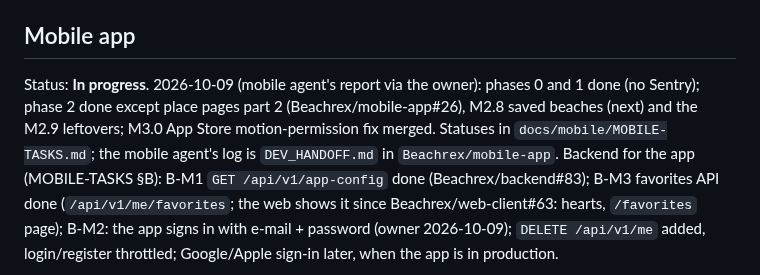
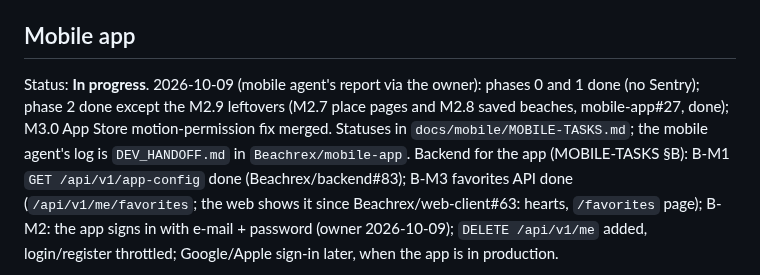
Before and after one commit to Beachrex/backend, a Markdown page: docs/HANDOFF.md, the part around the change. Drawn GitHub-style.

```diff
--- a/docs/HANDOFF.md
+++ b/docs/HANDOFF.md
@@ -324,7 +324,7 @@ ADR "AI chat and itinerary: plan to make them sellable" in `docs/ai/implementati
 
 ## Mobile app
 
-Status: **In progress**. 2026-10-09 (mobile agent's report via the owner): phases 0 and 1 done (no Sentry); phase 2 done except place pages part 2 (Beachrex/mobile-app#26), M2.8 saved beaches (next) and the M2.9 leftovers; M3.0 App Store motion-permission fix merged. Statuses in `docs/mobile/MOBILE-TASKS.md`; the mobile agent's log is `DEV_HANDOFF.md` in `Beachrex/mobile-app`.
+Status: **In progress**. 2026-10-09 (mobile agent's report via the owner): phases 0 and 1 done (no Sentry); phase 2 done except the M2.9 leftovers (M2.7 place pages and M2.8 saved beaches, mobile-app#27, done); M3.0 App Store motion-permission fix merged. Statuses in `docs/mobile/MOBILE-TASKS.md`; the mobile agent's log is `DEV_HANDOFF.md` in `Beachrex/mobile-app`.
 Backend for the app (MOBILE-TASKS §B): B-M1 `GET /api/v1/app-config` done (Beachrex/backend#83); B-M3 favorites API done (`/api/v1/me/favorites`; the web shows it since Beachrex/web-client#63: hearts, `/favorites` page); B-M2: the app signs in with e-mail + password (owner 2026-10-09); `DELETE /api/v1/me` added, login/register throttled; Google/Apple sign-in later, when the app is in production.
 
 Owner decisions 2026-10-09: bundle ID `com.datavallis.beachrex`; branches `dev` + `main`; map = Leaflet + OpenStreetMap in a WebView (no Google Maps key); builds run on the owner's computer (no `EXPO_TOKEN`); `development` and `preview` builds use the dev API (no uat).
```
Also changed, not shown: docs/mobile/MOBILE-TASKS.md (+2 -2 lines).
